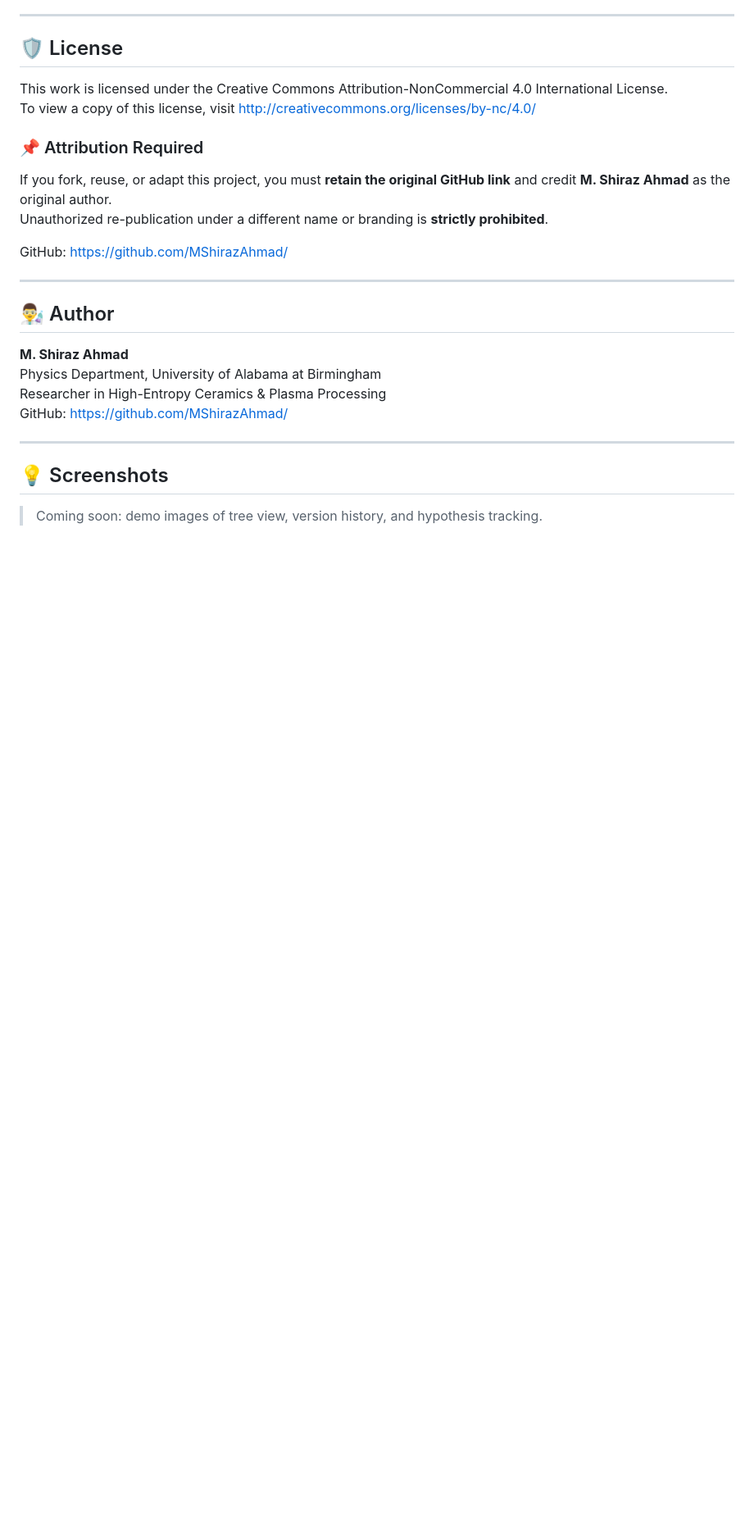
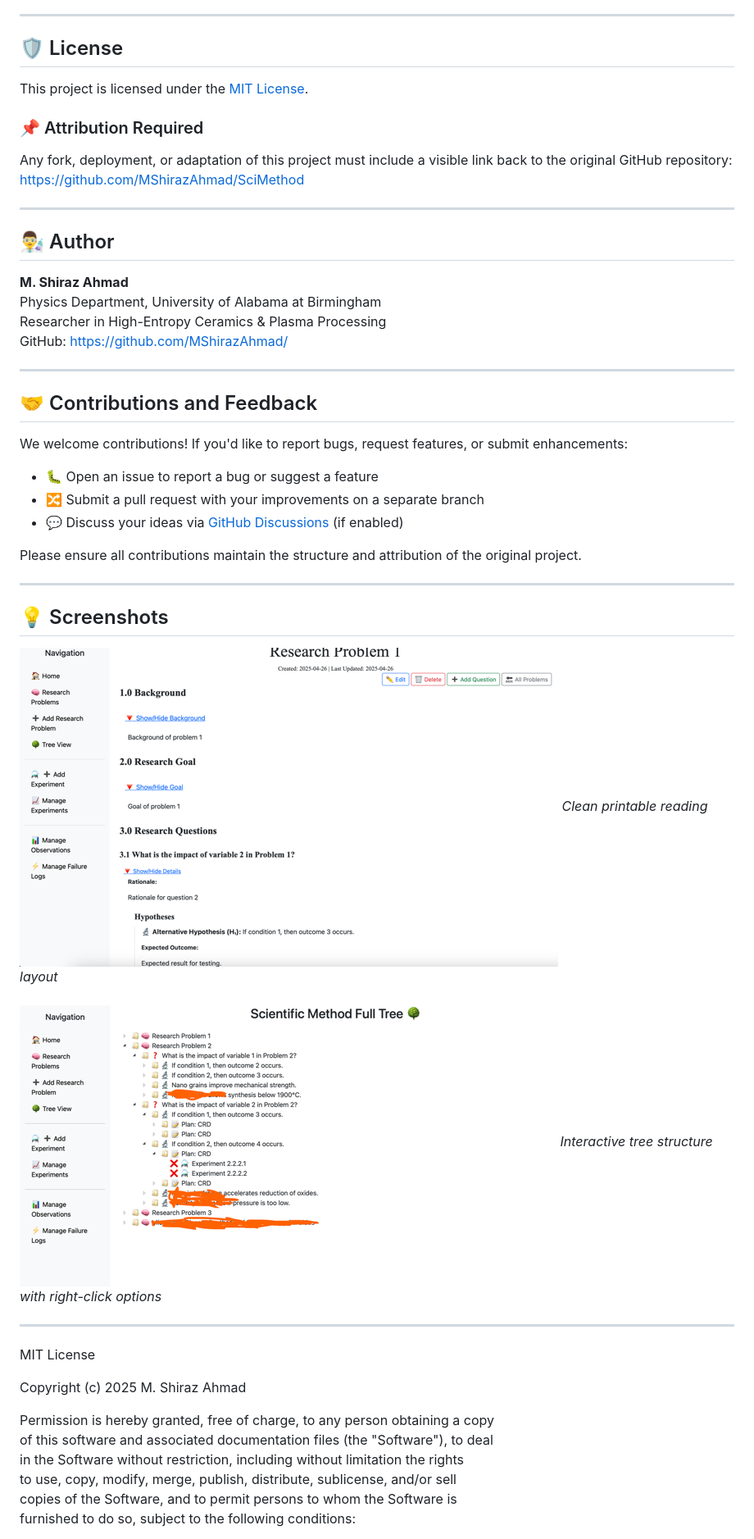
Before and after one commit to MShirazAhmad/SciMethod, a Markdown page: readme.md, the part around one of its changes. Shown at 82% size. Rendered like a GitHub page; pictures changed too: screenshots/readingview.png (added), screenshots/tree.png (added); blank space fills up the shorter version.

```diff
--- a/readme.md
+++ b/readme.md
@@ -118,15 +119,12 @@ Rendered using:
 
 ## 🛡 License
 
-This work is licensed under the Creative Commons Attribution-NonCommercial 4.0 International License.
-To view a copy of this license, visit [http://creativecommons.org/licenses/by-nc/4.0/](http://creativecommons.org/licenses/by-nc/4.0/)
+This project is licensed under the [MIT License](LICENSE).
 
 ### 📌 Attribution Required
 
-If you fork, reuse, or adapt this project, you must **retain the original GitHub link** and credit **M. Shiraz Ahmad** as the original author.
-Unauthorized re-publication under a different name or branding is **strictly prohibited**.
-
-GitHub: [https://github.com/MShirazAhmad/](https://github.com/MShirazAhmad/)
+Any fork, deployment, or adaptation of this project must include a visible link back to the original GitHub repository:
+[https://github.com/MShirazAhmad/SciMethod](https://github.com/MShirazAhmad/SciMethod)
 
 ---
 
@@ -139,6 +137,36 @@ GitHub: [https://github.com/MShirazAhmad/](https://github.com/MShirazAhmad/)
 
 ---
 
+## 🤝 Contributions and Feedback
+
+We welcome contributions! If you'd like to report bugs, request features, or submit enhancements:
+
+- 🐛 Open an issue to report a bug or suggest a feature
+- 🔀 Submit a pull request with your improvements on a separate branch
+- 💬 Discuss your ideas via [GitHub Discussions](https://github.com/MShirazAhmad/SciMethod/discussions) (if enabled)
+
+Please ensure all contributions maintain the structure and attribution of the original project.
+
+---
+
 ## 💡 Screenshots
 
-> Coming soon: demo images of tree view, version history, and hypothesis tracking.
+![Reading View](screenshots/readingview.png)
+*Clean printable reading layout*
+
+![Tree View](screenshots/tree.png)
+*Interactive tree structure with right-click options*
+
+---
+
+MIT License
+
+Copyright (c) 2025 M. Shiraz Ahmad
+
+Permission is hereby granted, free of charge, to any person obtaining a copy
+of this software and associated documentation files (the "Software"), to deal
+in the Software without restriction, including without limitation the rights
+to use, copy, modify, merge, publish, distribute, sublicense, and/or sell
+copies of the Software, and to permit persons to whom the Software is
+furnished to do so, subject to the following conditions:
+
```
Also changed, not shown: other parts of readme.md (+32 -11 lines), CODE_OF_CONDUCT.md (added, +45 -0 lines), CONTRIBUTING.md (added, +68 -0 lines).
